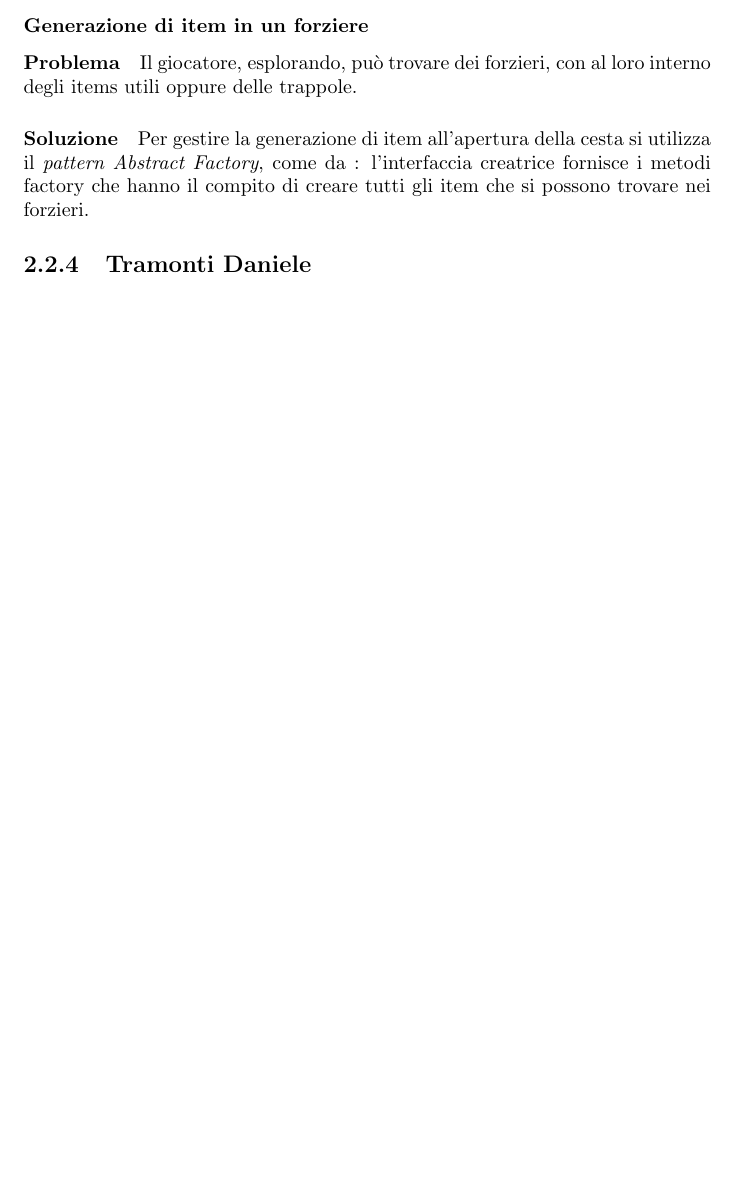
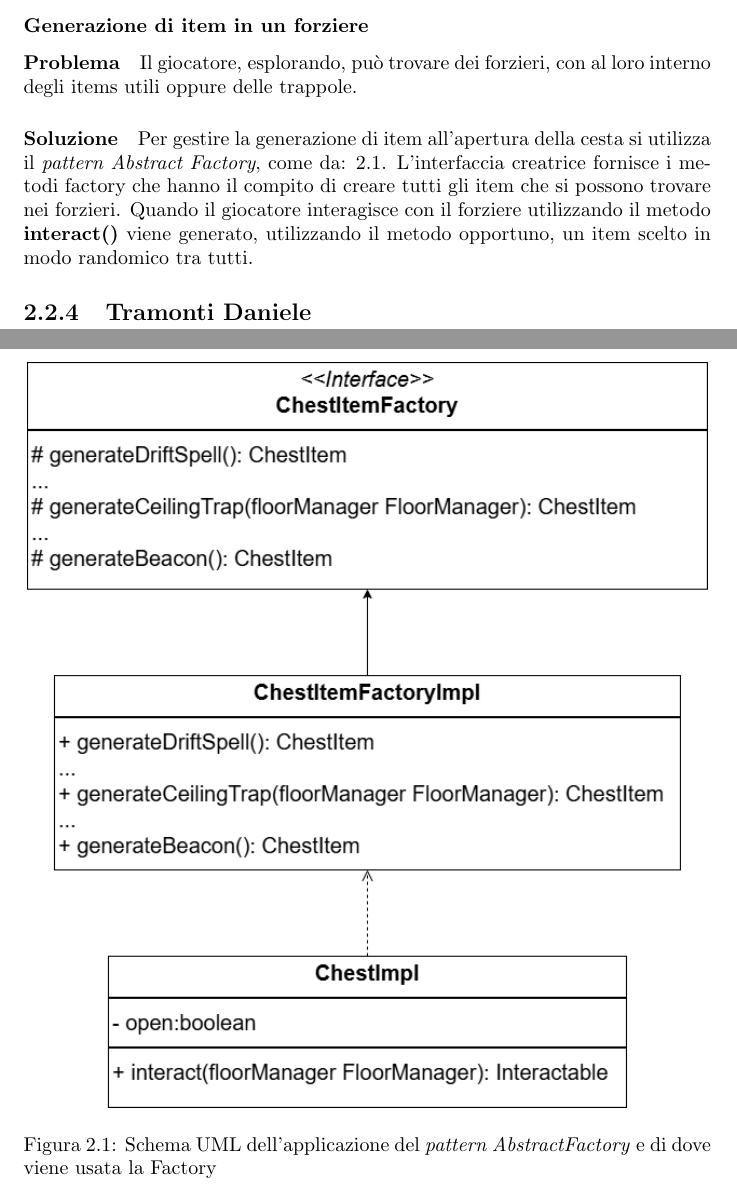
Before and after one commit to unibo-oop-projects/OOP24-AlessandroRavaioli-Daniele-MarcoBulgarelli-Ravag-SabrinaTassinari-fargoal, a LaTeX document (report/report.tex): part of page 6 of 11 before the commit and two parts of pages 6 and 7 of 12 after it, the two joined at a grey line, cut so that both start at the same text, the shorter picture padded with empty space. Compiled offline with pdfLaTeX.

Commit message:
Wrote solution to create item problem

```diff
--- a/report/report.tex
+++ b/report/report.tex
@@ -75,13 +75,21 @@ Le entità, invece, sono l’insieme dei mostri (in \ref{img:DiagrammaUMLAnalisi
 \subsection{Tassinari Sabrina}
 
 \subsubsection{Generazione di item in un forziere}
+
+\begin{figure}
+    \centering
+    \includegraphics[width=12cm]{chestItemFactory.drawio.png}
+    \caption{Schema UML dell'applicazione del \textit{pattern AbstractFactory} e di dove viene usata la Factory}
+    \label{img:chestItemFactory}
+\end{figure}
+
 \paragraph{Problema} Il giocatore, esplorando, può trovare dei forzieri, con al loro interno degli items utili oppure delle trappole.
 
-\paragraph{Soluzione} Per gestire la generazione di item all'apertura della cesta si utilizza il \textit{pattern Abstract Factory}, come da :
+\paragraph{Soluzione} Per gestire la generazione di item all'apertura della cesta si utilizza il \textit{pattern Abstract Factory}, come da: \ref{img:chestItemFactory}.
 %
-l'interfaccia creatrice fornisce i metodi factory che hanno il compito di creare tutti gli item che si possono trovare nei forzieri.
-
-
+L'interfaccia creatrice fornisce i metodi factory che hanno il compito di creare tutti gli item che si possono trovare nei forzieri.
+%
+Quando il giocatore interagisce con il forziere utilizzando il metodo \textbf{interact()} viene generato, utilizzando il metodo opportuno, un item scelto in modo randomico tra tutti.
 
 \subsection{Tramonti Daniele}
 
```
Also changed, not shown: report/chestItemFactory.drawio.png (added), report/report.pdf, 6 other files.
